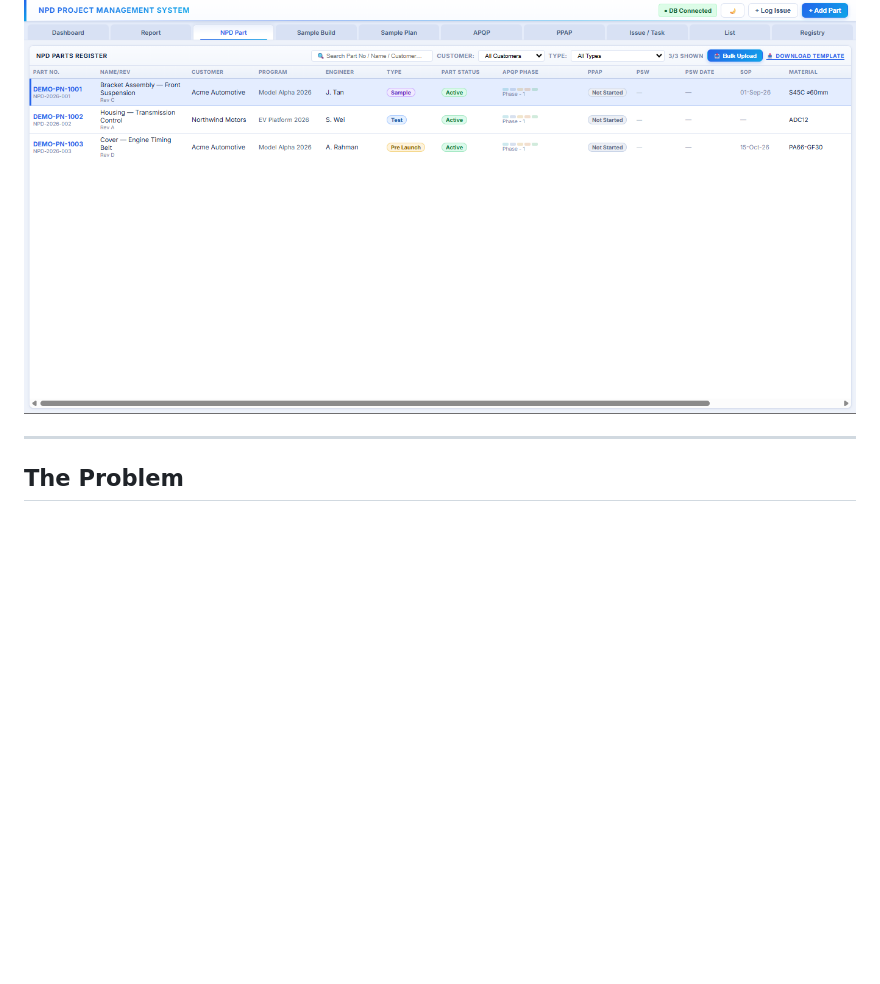
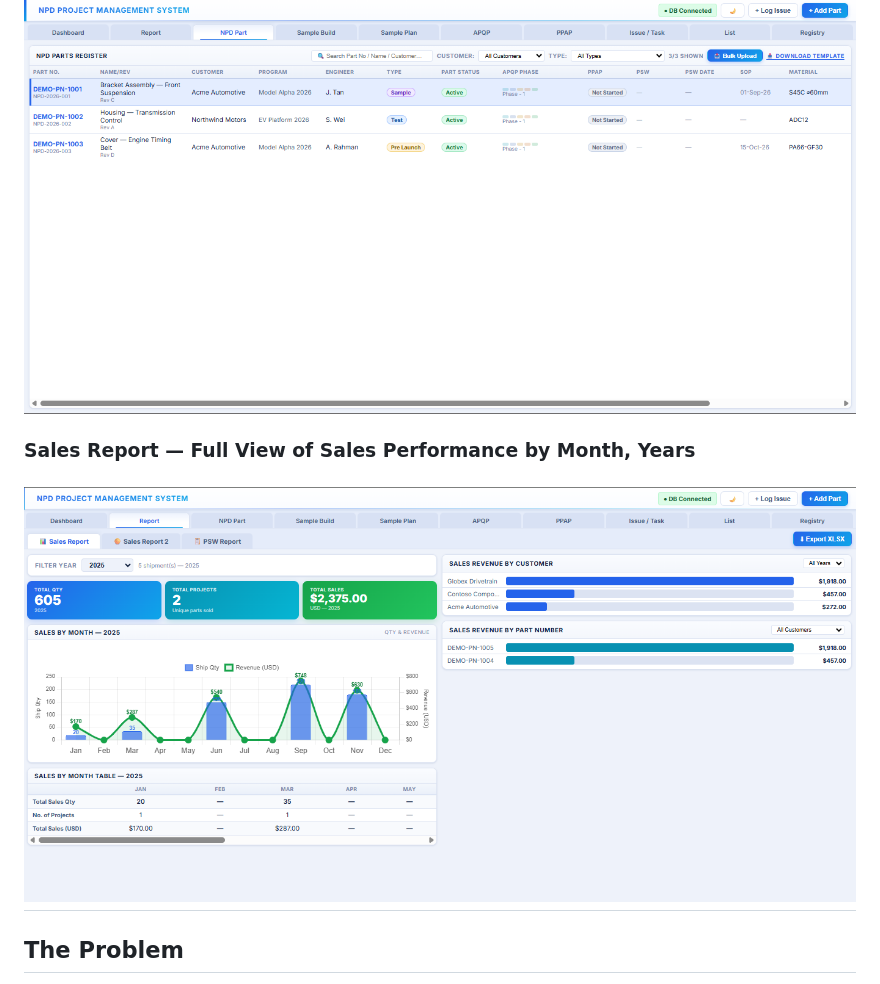
Before and after one commit to fathinzy/npd-project-management, a Markdown page: README.md, the part around the change. GitHub-like rendering; blank space fills up the shorter version.

```diff
--- a/README.md
+++ b/README.md
@@ -29,6 +29,8 @@ A full-stack web application for tracking New Product Development (NPD) parts th
 ### NPD Part Register — full part list with bulk Excel upload
 ![NPD Part Register](docs/screenshots/04-npd-part-register.png)
 
+### Sales Report — Full View of Sales Performance by Month, Years
+![Sales Report](docs/screenshots/05-sales-report.png)
 ---
 
 ## The Problem
```
